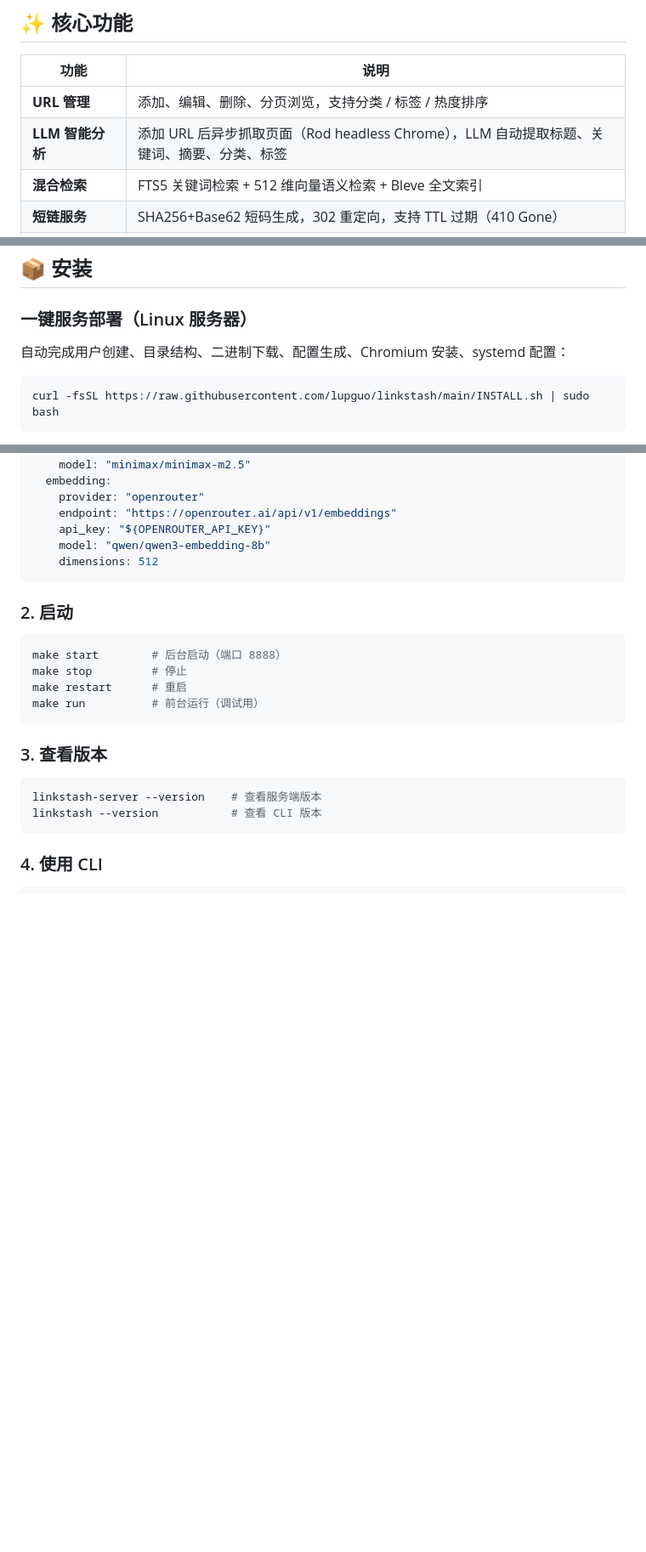
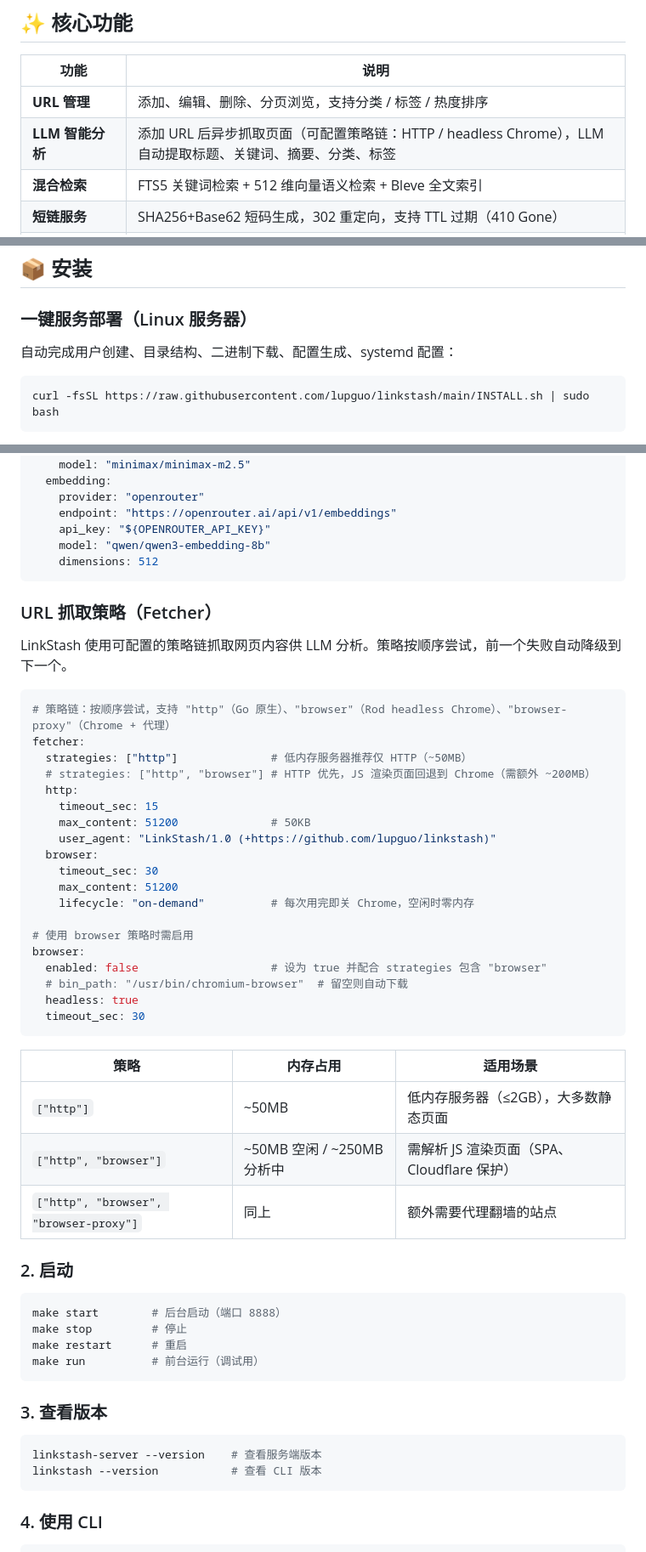
Before and after one commit to lupguo/linkstash, a Markdown page: README.md, 3 parts joined by grey strips. Shown at 85% size. GitHub-like rendering; blank space fills up the shorter version.

Commit message:
docs: add fetcher strategy chain config to README
Document the configurable fetch strategies (http/browser/browser-proxy),
memory usage comparison, and browser config. Update LLM description
and remove Chromium from INSTALL.sh description.

Co-Authored-By: Claude Opus 4.6 (1M context) <noreply@anthropic.com>

````diff
--- a/README.md
+++ b/README.md
@@ -7,7 +7,7 @@ LinkStash 是一款面向个人的 URL 资源管理工具，支持 URL 收集、
 | 功能                     | 说明                                                                           |
 |------------------------|------------------------------------------------------------------------------|
 | **URL 管理**             | 添加、编辑、删除、分页浏览，支持分类 / 标签 / 热度排序                                               |
-| **LLM 智能分析**           | 添加 URL 后异步抓取页面（Rod headless Chrome），LLM 自动提取标题、关键词、摘要、分类、标签                  |
+| **LLM 智能分析**           | 添加 URL 后异步抓取页面（可配置策略链：HTTP / headless Chrome），LLM 自动提取标题、关键词、摘要、分类、标签 |
 | **混合检索**               | FTS5 关键词检索 + 512 维向量语义检索 + Bleve 全文索引                                        |
 | **短链服务**               | SHA256+Base62 短码生成，302 重定向，支持 TTL 过期（410 Gone）                               |
 | **现代深色 Web UI**       | Refined Dark 设计（Slate 色系 + Sky 主色调），Preact SPA，紧凑多列链接网格，可折叠筛选，响应式（1/2/3 列），无限滚动 |
@@ -24,7 +24,7 @@ Go · chi · GORM · SQLite (modernc) · Google Wire · Preact · preact-router
 
 ### 一键服务部署（Linux 服务器）
 
-自动完成用户创建、目录结构、二进制下载、配置生成、Chromium 安装、systemd 配置：
+自动完成用户创建、目录结构、二进制下载、配置生成、systemd 配置：
 
 ```bash
 curl -fsSL https://raw.githubusercontent.com/lupguo/linkstash/main/INSTALL.sh | sudo bash
@@ -92,6 +92,38 @@ llm:
     model: "qwen/qwen3-embedding-8b"
     dimensions: 512
 ```
+
+### URL 抓取策略（Fetcher）
+
+LinkStash 使用可配置的策略链抓取网页内容供 LLM 分析。策略按顺序尝试，前一个失败自动降级到下一个。
+
+```yaml
+# 策略链：按顺序尝试，支持 "http"（Go 原生）、"browser"（Rod headless Chrome）、"browser-proxy"（Chrome + 代理）
+fetcher:
+  strategies: ["http"]              # 低内存服务器推荐仅 HTTP（~50MB）
+  # strategies: ["http", "browser"] # HTTP 优先，JS 渲染页面回退到 Chrome（需额外 ~200MB）
+  http:
+    timeout_sec: 15
+    max_content: 51200              # 50KB
+    user_agent: "LinkStash/1.0 (+https://github.com/lupguo/linkstash)"
+  browser:
+    timeout_sec: 30
+    max_content: 51200
+    lifecycle: "on-demand"          # 每次用完即关 Chrome，空闲时零内存
+
+# 使用 browser 策略时需启用
+browser:
+  enabled: false                    # 设为 true 并配合 strategies 包含 "browser"
+  # bin_path: "/usr/bin/chromium-browser"  # 留空则自动下载
+  headless: true
+  timeout_sec: 30
+```
+
+| 策略 | 内存占用 | 适用场景 |
+|------|---------|---------|
+| `["http"]` | ~50MB | 低内存服务器（≤2GB），大多数静态页面 |
+| `["http", "browser"]` | ~50MB 空闲 / ~250MB 分析中 | 需解析 JS 渲染页面（SPA、Cloudflare 保护） |
+| `["http", "browser", "browser-proxy"]` | 同上 | 额外需要代理翻墙的站点 |
 
 ### 2. 启动
 
````
